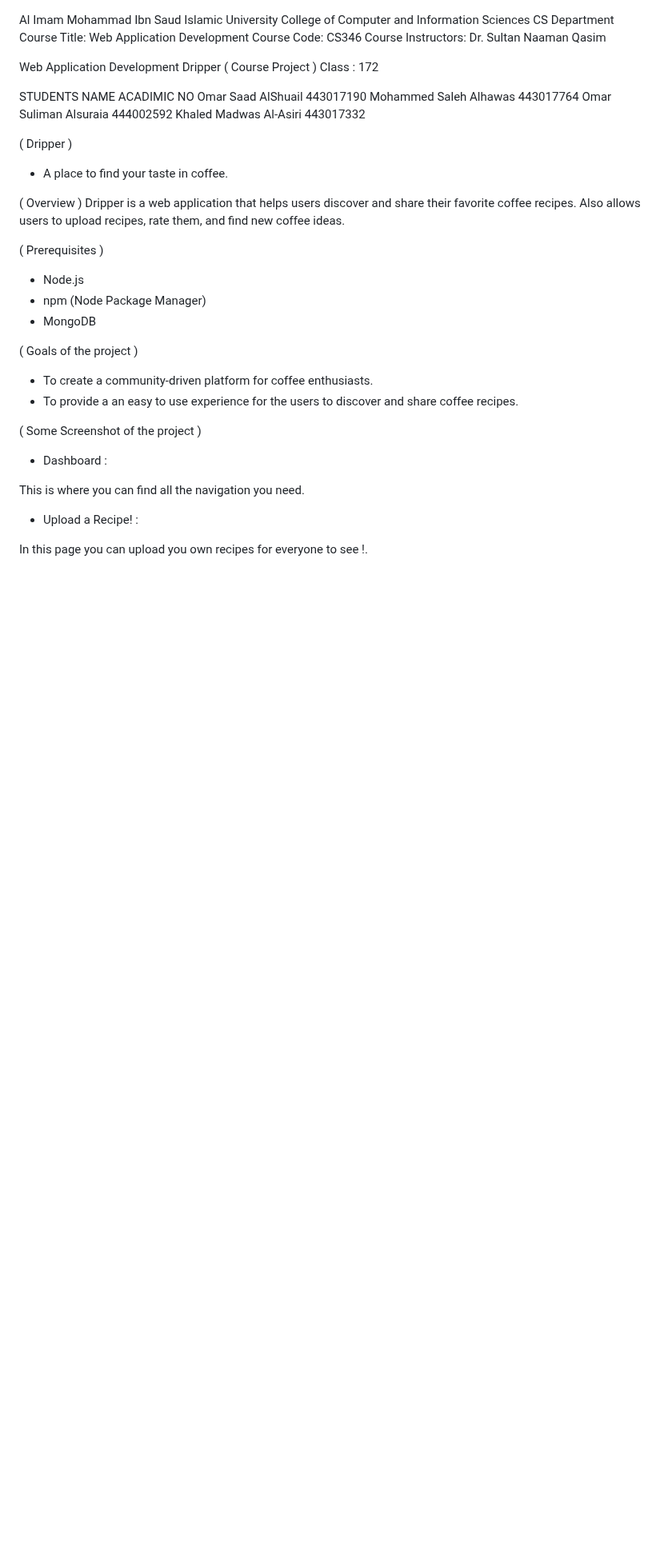
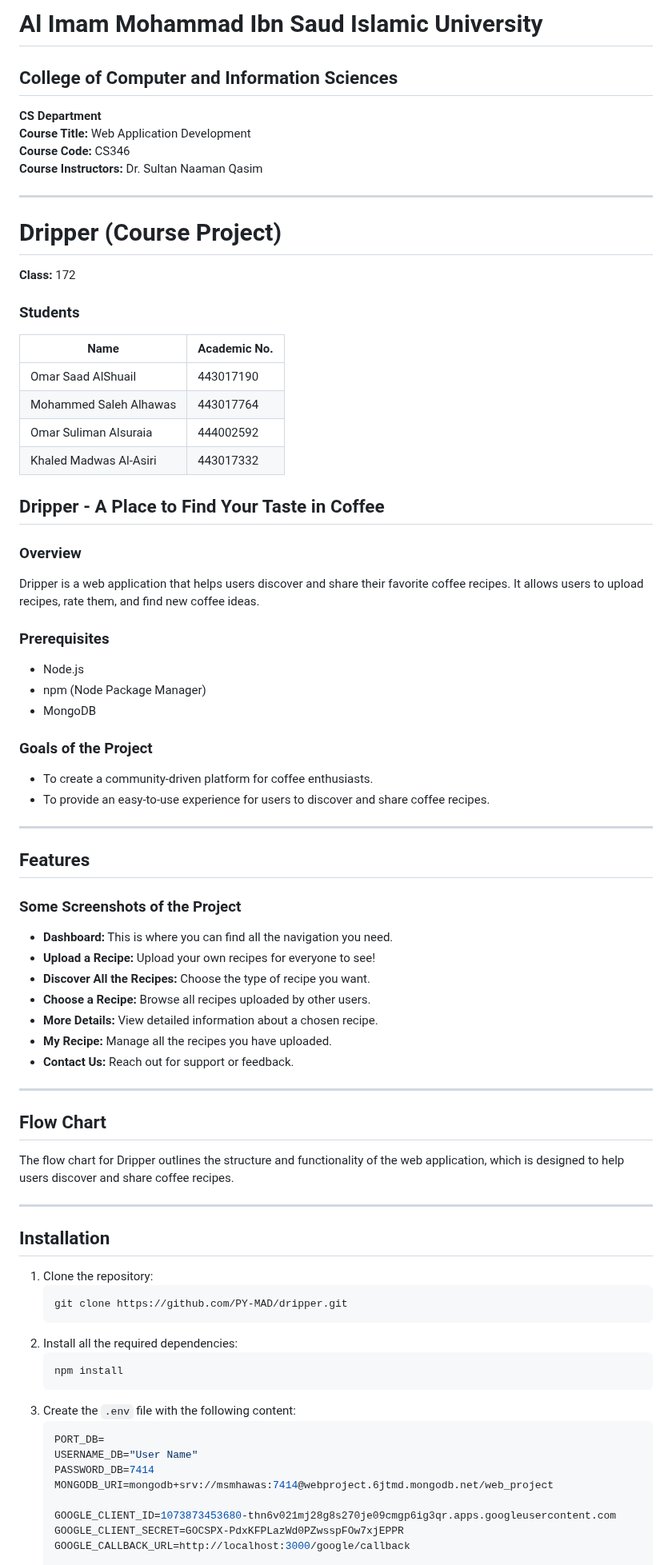
Before and after one commit to PY-MAD/dripper, a Markdown page: README.md, the part around one of its changes. Shown at 80% size. GitHub-like rendering; blank space fills up the shorter version.

````diff
--- a/README.md
+++ b/README.md
@@ -1,57 +1,79 @@
+# Al Imam Mohammad Ibn Saud Islamic University
 
+## College of Computer and Information Sciences
 
+**CS Department**
+**Course Title:** Web Application Development
+**Course Code:** CS346
+**Course Instructors:** Dr. Sultan Naaman Qasim
 
-Al Imam Mohammad Ibn Saud Islamic University
-    College of Computer and Information Sciences
-CS Department Course Title:	Web Application Development
-Course Code:	CS346
-Course Instructors:	Dr. Sultan Naaman Qasim
+---
 
+# Dripper (Course Project)
 
+**Class:** 172
 
-Web Application Development
-Dripper ( Course Project )
-Class : 172
+### Students
+| Name                   | Academic No. |
+|------------------------|-------------|
+| Omar Saad AlShuail    | 443017190   |
+| Mohammed Saleh Alhawas| 443017764   |
+| Omar Suliman Alsuraia | 444002592   |
+| Khaled Madwas Al-Asiri| 443017332   |
 
-STUDENTS NAME	ACADIMIC NO
-Omar Saad AlShuail	443017190
-Mohammed Saleh Alhawas	443017764
-Omar Suliman Alsuraia	444002592
-Khaled Madwas Al-Asiri	443017332
+## Dripper - A Place to Find Your Taste in Coffee
 
+### Overview
+Dripper is a web application that helps users discover and share their favorite coffee recipes. It allows users to upload recipes, rate them, and find new coffee ideas.
 
-
-
-
-( Dripper )
-
-- A place to find your taste in coffee.
-
-( Overview )
-Dripper is a web application that helps users discover and share their favorite coffee recipes. Also allows users to upload recipes, rate them, and find new coffee ideas.
-
-( Prerequisites )
-
+### Prerequisites
 - Node.js
 - npm (Node Package Manager)
 - MongoDB
 
-( Goals of the project )
+### Goals of the Project
 - To create a community-driven platform for coffee enthusiasts.
-- To provide a an easy to use experience for the users to discover and share coffee recipes.
+- To provide an easy-to-use experience for users to discover and share coffee recipes.
 
+---
 
+## Features
 
+### Some Screenshots of the Project
 
+- **Dashboard:** This is where you can find all the navigation you need.
+- **Upload a Recipe:** Upload your own recipes for everyone to see!
+- **Discover All the Recipes:** Choose the type of recipe you want.
+- **Choose a Recipe:** Browse all recipes uploaded by other users.
+- **More Details:** View detailed information about a chosen recipe.
+- **My Recipe:** Manage all the recipes you have uploaded.
+- **Contact Us:** Reach out for support or feedback.
 
+---
 
+## Flow Chart
+The flow chart for Dripper outlines the structure and functionality of the web application, which is designed to help users discover and share coffee recipes.
 
+---
 
-( Some Screenshot of the project )
-- Dashboard :
+## Installation
 
-This is where you can find all the navigation you need.
-- Upload a Recipe! :
+1. Clone the repository:
+   ```sh
+   git clone https://github.com/PY-MAD/dripper.git
+   ```
+2. Install all the required dependencies:
+   ```sh
+   npm install
+   ```
+3. Create the `.env` file with the following content:
+   ```ini
+   PORT_DB=
+   USERNAME_DB="User Name"
+   PASSWORD_DB=7414
+   MONGODB_URI=mongodb+srv://msmhawas:7414@webproject.6jtmd.mongodb.net/web_project
 
-In this page you can upload you own recipes for everyone to see !.
+   GOOGLE_CLIENT_ID=1073873453680-thn6v021mj28g8s270je09cmgp6ig3qr.apps.googleusercontent.com
+   GOOGLE_CLIENT_SECRET=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
+   GOOGLE_CALLBACK_URL=http://localhost:3000/google/callback
 
````
Also changed, not shown: other parts of README.md (+40 -88 lines).
